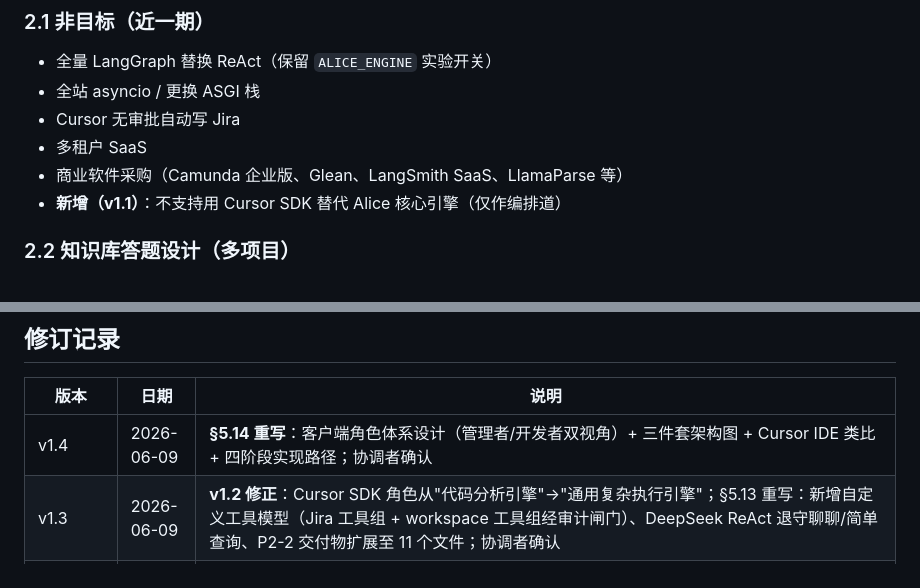
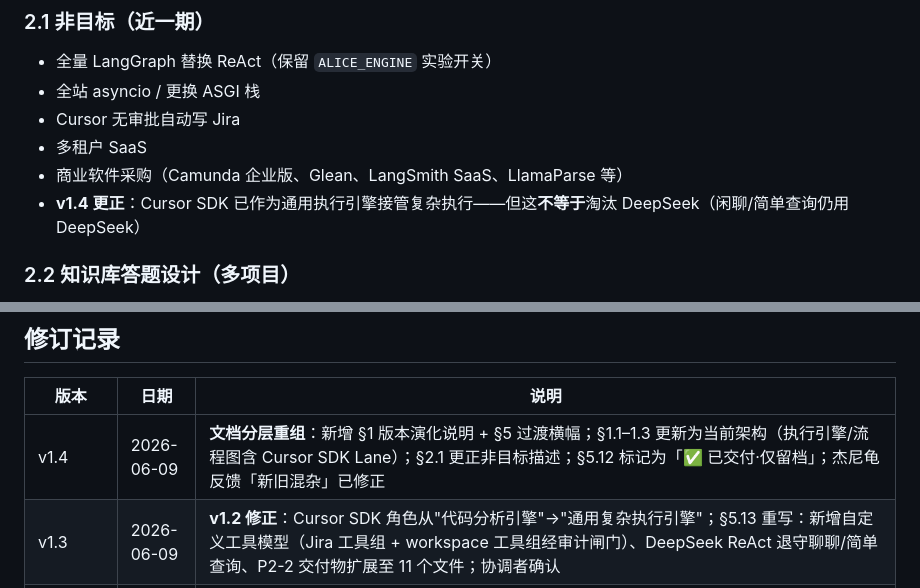
Before and after one commit to lidaichao/alice, a Markdown page: docs/master/alice三期蓝图计划.md, 2 parts joined by grey strips. Rendered like a GitHub page.

```diff
--- a/docs/master/alice三期蓝图计划.md
+++ b/docs/master/alice三期蓝图计划.md
@@ -89,7 +105,7 @@ flowchart TB
 - Cursor 无审批自动写 Jira
 - 多租户 SaaS
 - 商业软件采购（Camunda 企业版、Glean、LangSmith SaaS、LlamaParse 等）
-- **新增（v1.1）**：不支持用 Cursor SDK 替代 Alice 核心引擎（仅作编排道）
+- **v1.4 更正**：Cursor SDK 已作为通用执行引擎接管复杂执行——但这**不等于**淘汰 DeepSeek（闲聊/简单查询仍用 DeepSeek）
 
 ### 2.2 知识库答题设计（多项目）
 
@@ -664,7 +686,7 @@ flowchart LR
 
 | 版本 | 日期 | 说明 |
 |------|------|------|
-| v1.4 | 2026-06-09 | **§5.14 重写**：客户端角色体系设计（管理者/开发者双视角）+ 三件套架构图 + Cursor IDE 类比 + 四阶段实现路径；协调者确认 |
+| v1.4 | 2026-06-09 | **文档分层重组**：新增 §1 版本演化说明 + §5 过渡横幅；§1.1–1.3 更新为当前架构（执行引擎/流程图含 Cursor SDK Lane）；§2.1 更正非目标描述；§5.12 标记为「✅ 已交付·仅留档」；杰尼龟反馈「新旧混杂」已修正 |
 | v1.3 | 2026-06-09 | **v1.2 修正**：Cursor SDK 角色从"代码分析引擎"→"通用复杂执行引擎"；§5.13 重写：新增自定义工具模型（Jira 工具组 + workspace 工具组经审计闸门）、DeepSeek ReAct 退守聊聊/简单查询、P2-2 交付物扩展至 11 个文件；协调者确认 |
 | v1.2 | 2026-06-09 | 新增 §5.14 审批控制台中期目标（Phase E）：三阶段路径（单人确认卡→SDK分析审批管道→多角色审批台）；协调者确认 |
 | v1.1 | 2026-06-09 | **路线修正**：P1-4 手搓工具集被 Cursor SDK Lane 方向替代（§5.13 Phase D）；新增 C6 任务 + Cursor SDK 编排流设计 + 宪法合规 C7 例外审批；蓝本版本升至 v1.1 |
```
Also changed, not shown: other parts of docs/master/alice三期蓝图计划.md (+49 -27 lines).
